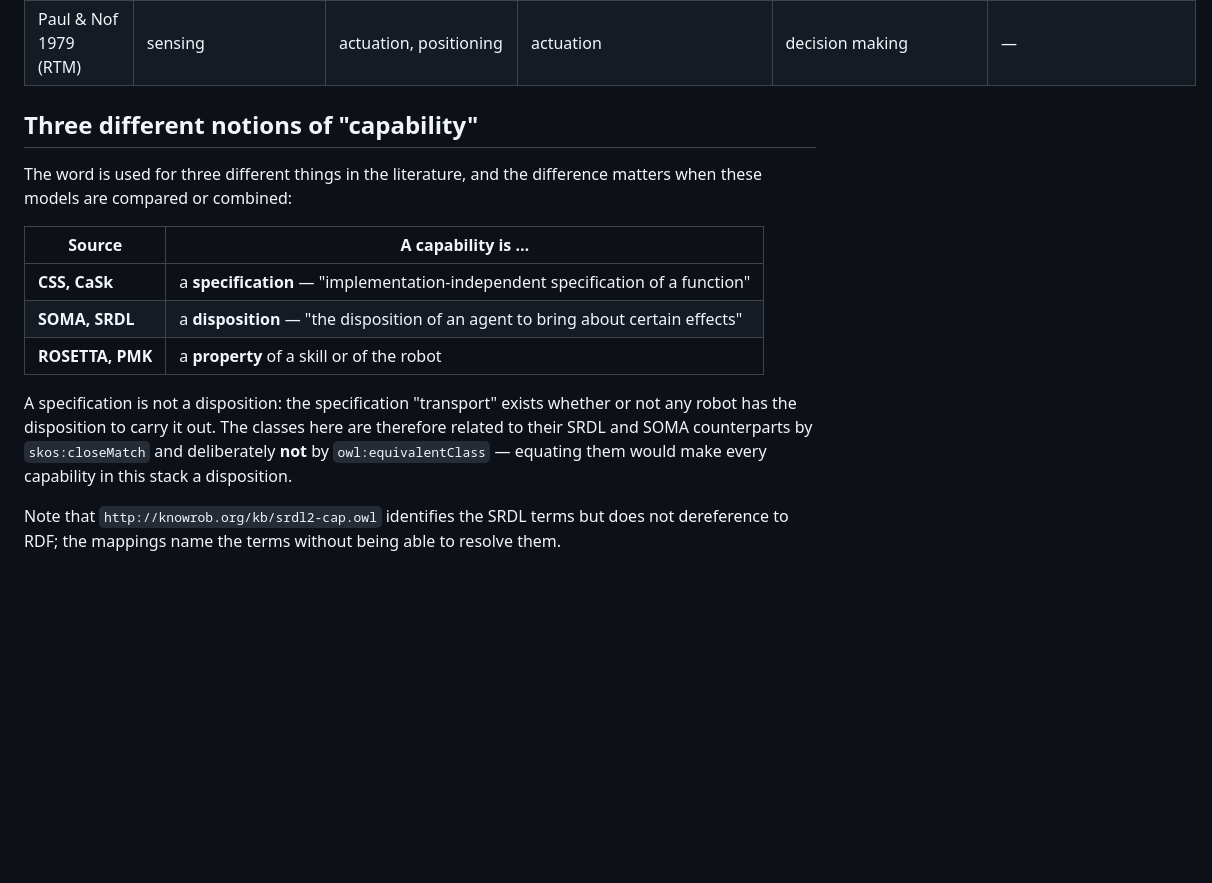
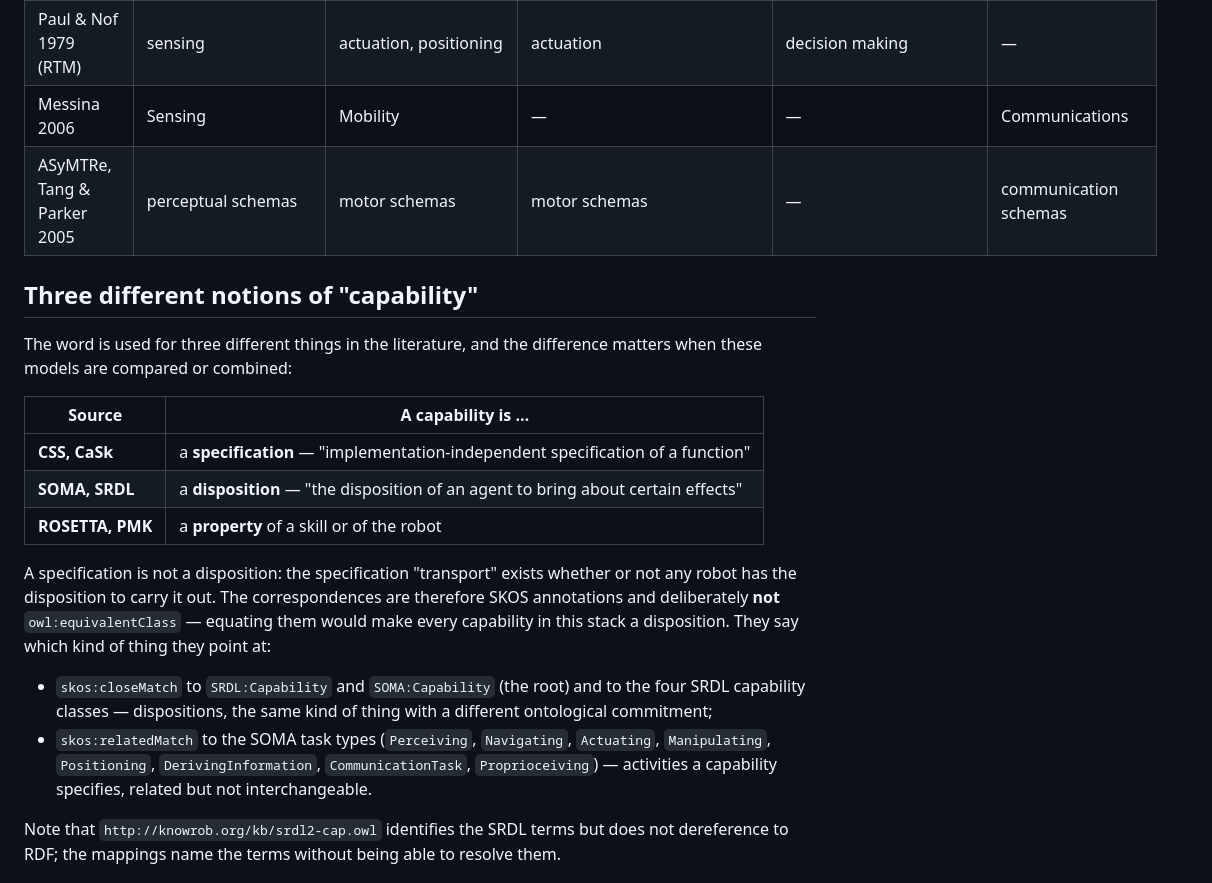
Before and after one commit to CaSkade-Automation/RobotCapabilities, a Markdown page: README.md, the part around one of its changes. Drawn GitHub-style; blank space fills up the shorter version.

```diff
--- a/README.md
+++ b/README.md
@@ -57,6 +71,8 @@ them, reasoning in five, communication in six.
 | ASTM F3470-20 (A-UGV) | Localization | Goal Navigation, Docking | — | — | Fleet coordination |
 | Zager et al. 2024 | Observe/Orient | Act: Locomotion | Act: Manipulation | Decide | Act: Communication |
 | Paul & Nof 1979 (RTM) | sensing | actuation, positioning | actuation | decision making | — |
+| Messina 2006 | Sensing | Mobility | — | — | Communications |
+| ASyMTRe, Tang & Parker 2005 | perceptual schemas | motor schemas | motor schemas | — | communication schemas |
 
 ## Three different notions of "capability"
 
@@ -70,10 +86,18 @@ difference matters when these models are compared or combined:
 | **ROSETTA, PMK** | a **property** of a skill or of the robot |
 
 A specification is not a disposition: the specification "transport" exists
-whether or not any robot has the disposition to carry it out. The classes here
-are therefore related to their SRDL and SOMA counterparts by `skos:closeMatch`
-and deliberately **not** by `owl:equivalentClass` — equating them would make
-every capability in this stack a disposition.
+whether or not any robot has the disposition to carry it out. The
+correspondences are therefore SKOS annotations and deliberately **not**
+`owl:equivalentClass` — equating them would make every capability in this stack
+a disposition. They say which kind of thing they point at:
+
+- `skos:closeMatch` to `SRDL:Capability` and `SOMA:Capability` (the root) and to
+  the four SRDL capability classes — dispositions, the same kind of thing with a
+  different ontological commitment;
+- `skos:relatedMatch` to the SOMA task types (`Perceiving`, `Navigating`,
+  `Actuating`, `Manipulating`, `Positioning`, `DerivingInformation`,
+  `CommunicationTask`, `Proprioceiving`) — activities a capability specifies,
+  related but not interchangeable.
 
 Note that `http://knowrob.org/kb/srdl2-cap.owl` identifies the SRDL terms but
 does not dereference to RDF; the mappings name the terms without being able to
```
Also changed, not shown: other parts of README.md (+22 -8 lines), pictures/robotcapabilities.png (added), 2 other files.
